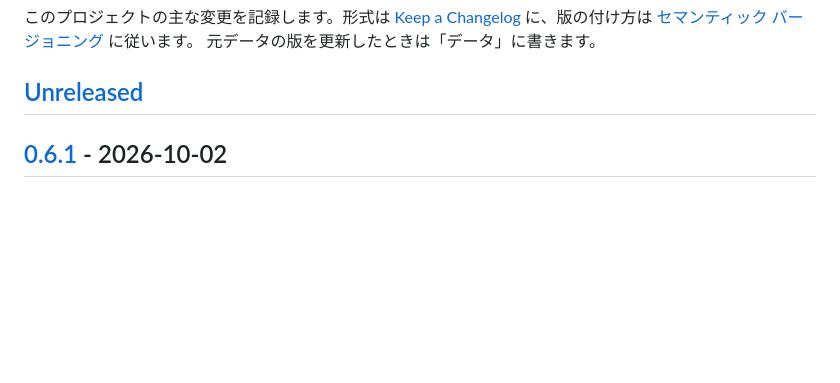
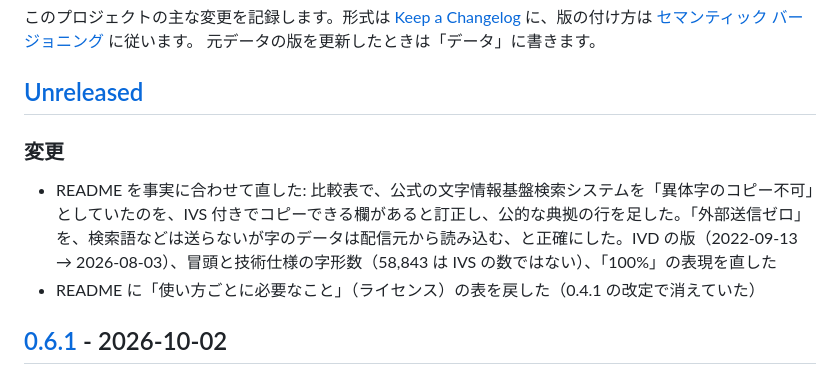
Before and after one commit to photoguild-ITteam/mj-variant-finder, a Markdown page: CHANGELOG.md, the part around the change. Rendered like a GitHub page; blank space fills up the shorter version.

```diff
--- a/CHANGELOG.md
+++ b/CHANGELOG.md
@@ -4,6 +4,11 @@
 元データの版を更新したときは「データ」に書きます。
 
 ## [Unreleased]
+
+### 変更
+
+- README を事実に合わせて直した: 比較表で、公式の文字情報基盤検索システムを「異体字のコピー不可」としていたのを、IVS 付きでコピーできる欄があると訂正し、公的な典拠の行を足した。「外部送信ゼロ」を、検索語などは送らないが字のデータは配信元から読み込む、と正確にした。IVD の版（2022-09-13 → 2026-08-03）、冒頭と技術仕様の字形数（58,843 は IVS の数ではない）、「100%」の表現を直した
+- README に「使い方ごとに必要なこと」（ライセンス）の表を戻した（0.4.1 の改定で消えていた）
 
 ## [0.6.1] - 2026-10-02
 
```
Also changed, not shown: README.md (+32 -15 lines).
